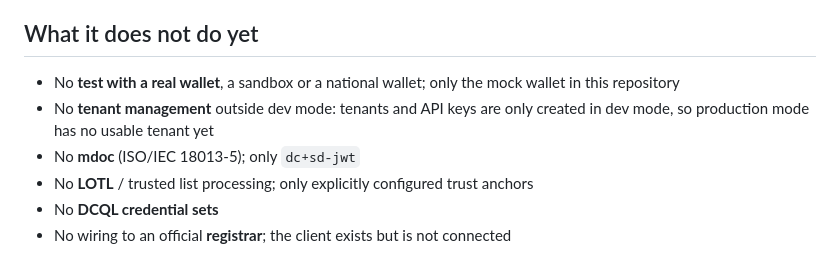
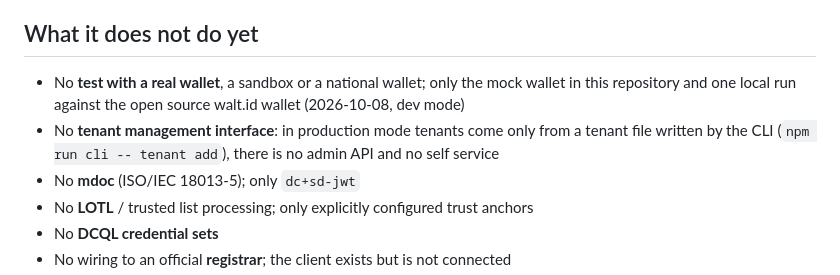
Before and after one commit to b6bs62fhys-jpg/attack-eudi-verifier, a Markdown page: README.md, the part around the change. GitHub-like rendering.

Commit message:
docs: README gaps list matches test status and tenant file
Clarify limitations regarding wallet testing and tenant management.

```diff
--- a/README.md
+++ b/README.md
@@ -83,8 +83,8 @@ Want help with a pilot? Two weeks, one use case (for example age check or identi
 
 ## What it does not do yet
 
-* No **test with a real wallet**, a sandbox or a national wallet; only the mock wallet in this repository
-* No **tenant management** outside dev mode: tenants and API keys are only created in dev mode, so production mode has no usable tenant yet
+* No **test with a real wallet**, a sandbox or a national wallet; only the mock wallet in this repository and one local run against the open source walt.id wallet (2026-10-08, dev mode)
+* No **tenant management interface**: in production mode tenants come only from a tenant file written by the CLI (`npm run cli -- tenant add`), there is no admin API and no self service
 * No **mdoc** (ISO/IEC 18013-5); only `dc+sd-jwt`
 * No **LOTL** / trusted list processing; only explicitly configured trust anchors
 * No **DCQL credential sets**
```
